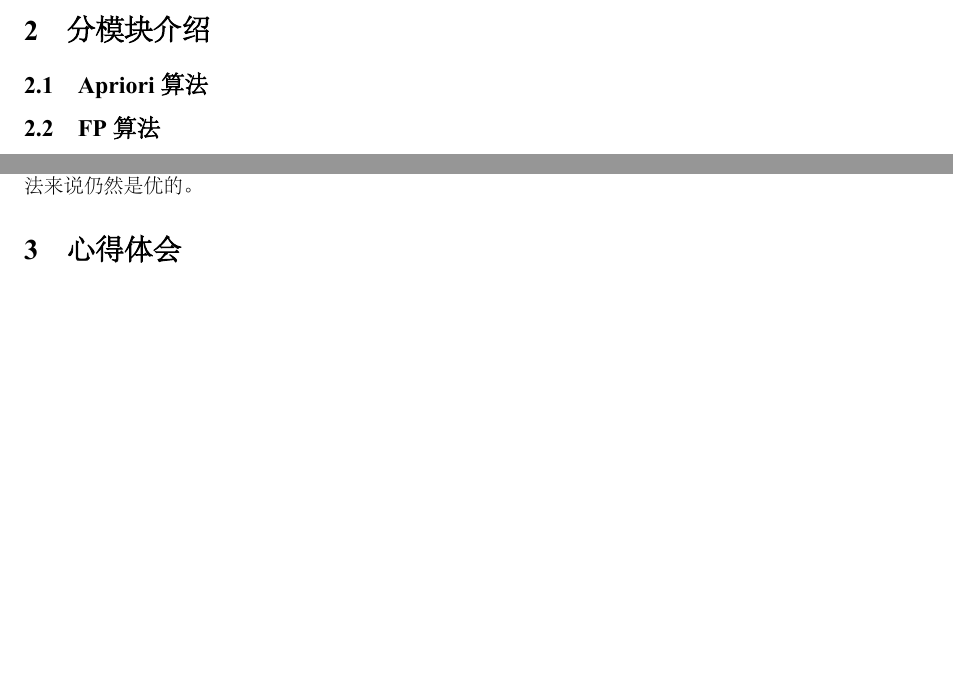
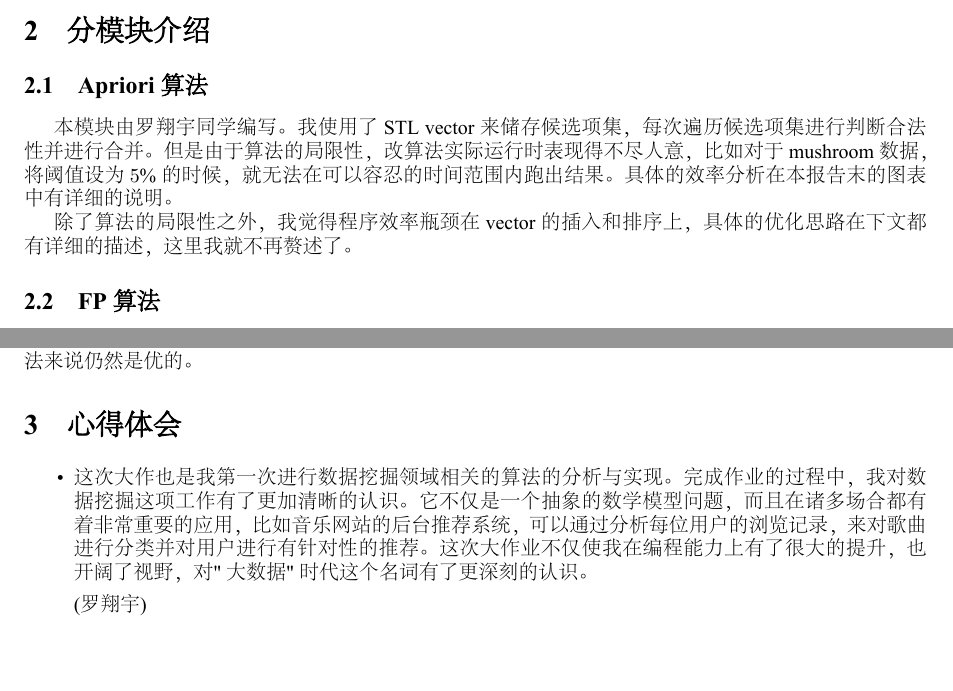
Before and after one commit to MelodiaDev/dshw2, a LaTeX document (report.tex): two parts of pages 1 and 2 of 2 before the commit and two parts of pages 1 and 3 of 3 after it, joined at a grey line, cut so that both start at the same text, the shorter picture padded with empty space. The pictures show the PDF file report.pdf that the author committed with the source.

Commit message:
modified report

```diff
--- a/report.tex
+++ b/report.tex
@@ -30,7 +30,9 @@
 \section{分模块介绍}
 
 \subsection{Apriori算法}
+本模块由罗翔宇同学编写。我使用了STL vector来储存候选项集，每次遍历候选项集进行判断合法性并进行合并。但是由于算法的局限性，改算法实际运行时表现得不尽人意，比如对于mushroom数据，将阈值设为 $5\%$ 的时候，就无法在可以容忍的时间范围内跑出结果。具体的效率分析在本报告末的图表中有详细的说明。
 
+除了算法的局限性之外，我觉得程序效率瓶颈在vector的插入和排序上，具体的优化思路在下文都有详细的描述，这里我就不再赘述了。
 \subsection{FP算法}
 
 \subsection{改进算法}
@@ -110,4 +112,9 @@
 
 \section{心得体会}
 
+\begin{itemize}
+	\item{} 这次大作也是我第一次进行数据挖掘领域相关的算法的分析与实现。完成作业的过程中，我对数据挖掘这项工作有了更加清晰的认识。它不仅是一个抽象的数学模型问题，而且在诸多场合都有着非常重要的应用，比如音乐网站的后台推荐系统，可以通过分析每位用户的浏览记录，来对歌曲进行分类并对用户进行有针对性的推荐。这次大作业不仅使我在编程能力上有了很大的提升，也开阔了视野，对"大数据"时代这个名词有了更深刻的认识。
+
+		(罗翔宇)
+\end{itemize}
 \end{document}
```
Also changed, not shown: report.pdf.
